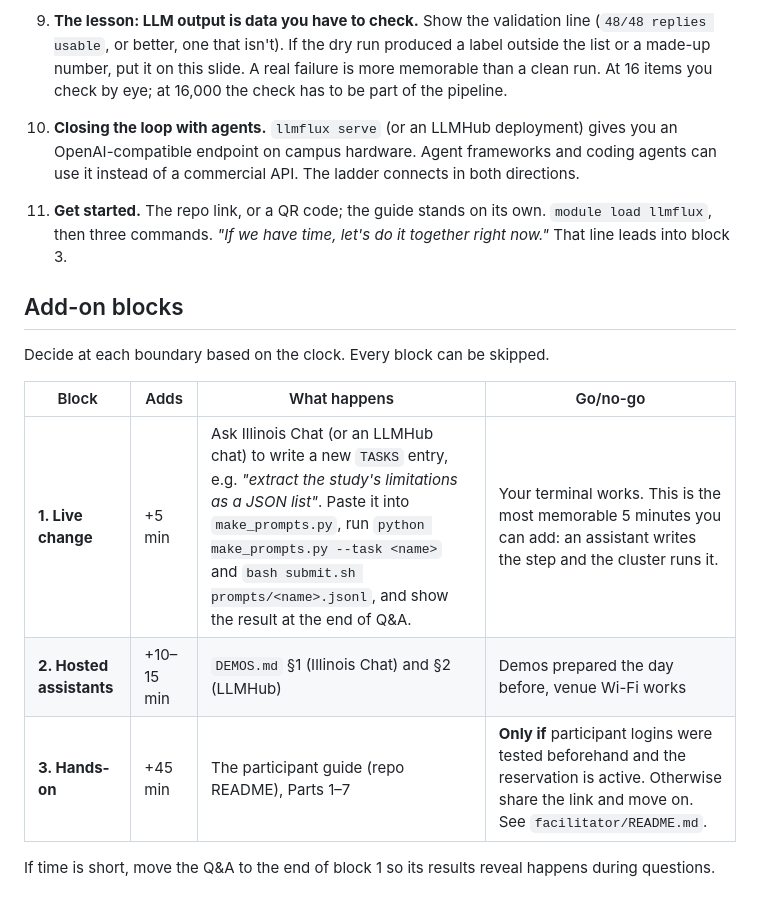
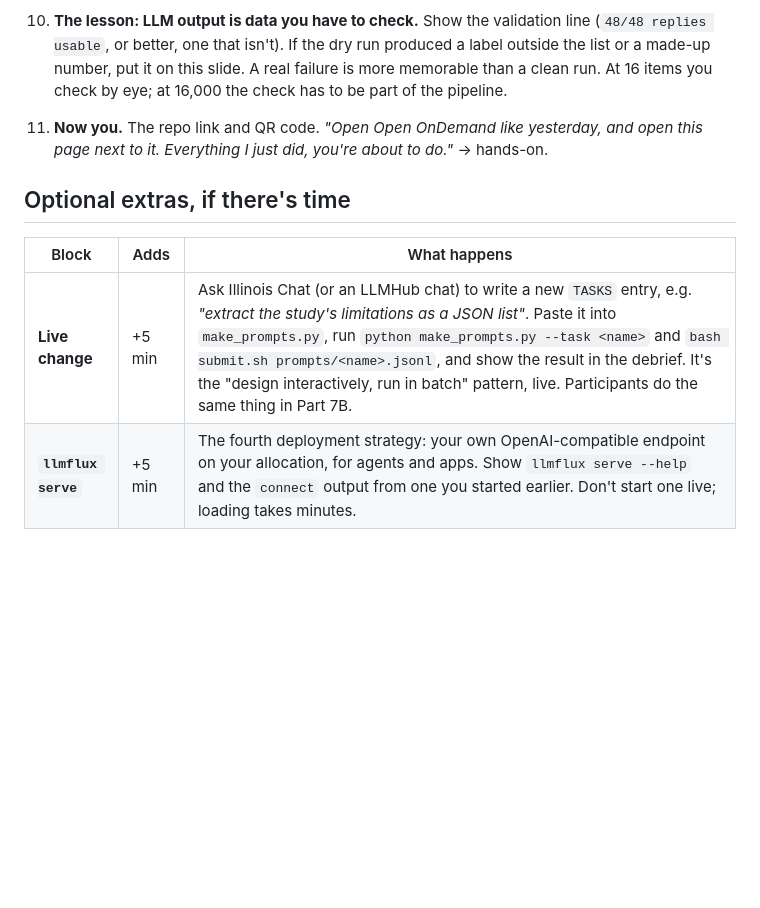
Before and after one commit to ncsa/llmflux-workshop, a Markdown page: presenter/TALK.md, the part around one of its changes. GitHub-like rendering; blank space fills up the shorter version.

```diff
--- a/presenter/TALK.md
+++ b/presenter/TALK.md
@@ -61,30 +90,19 @@ estimates. A specific measured number is more credible than a round guess.
    in the queue, [from dry run] to load the model, [from dry run] seconds to
    answer them all."* Linger on the **extract** section.
 
-9. **The lesson: LLM output is data you have to check.** Show the validation line
-   (`48/48 replies usable`, or better, one that isn't). If the dry run produced
-   a label outside the list or a made-up number, put it on this slide. A real
-   failure is more memorable than a clean run. At 16 items you check by eye; at
-   16,000 the check has to be part of the pipeline.
+10. **The lesson: LLM output is data you have to check.** Show the validation line
+    (`48/48 replies usable`, or better, one that isn't). If the dry run produced a
+    label outside the list or a made-up number, put it on this slide. A real
+    failure is more memorable than a clean run. At 16 items you check by eye; at
+    16,000 the check has to be part of the pipeline.
 
-10. **Closing the loop with agents.** `llmflux serve` (or an LLMHub deployment)
-    gives you an OpenAI-compatible endpoint on campus hardware. Agent frameworks
-    and coding agents can use it instead of a commercial API. The ladder connects
-    in both directions.
+11. **Now you.** The repo link and QR code. *"Open Open OnDemand like yesterday,
+    and open this page next to it. Everything I just did, you're about to do."*
+    → hands-on.
 
-11. **Get started.** The repo link, or a QR code; the guide stands on its own.
-    `module load llmflux`, then three commands. *"If we have time, let's do it
-    together right now."* That line leads into block 3.
+## Optional extras, if there's time
 
-## Add-on blocks
-
-Decide at each boundary based on the clock. Every block can be skipped.
-
-| Block | Adds | What happens | Go/no-go |
-| --- | --- | --- | --- |
-| **1. Live change** | +5 min | Ask Illinois Chat (or an LLMHub chat) to write a new `TASKS` entry, e.g. *"extract the study's limitations as a JSON list"*. Paste it into `make_prompts.py`, run `python make_prompts.py --task <name>` and `bash submit.sh prompts/<name>.jsonl`, and show the result at the end of Q&A. | Your terminal works. This is the most memorable 5 minutes you can add: an assistant writes the step and the cluster runs it. |
-| **2. Hosted assistants** | +10–15 min | `DEMOS.md` §1 (Illinois Chat) and §2 (LLMHub) | Demos prepared the day before, venue Wi-Fi works |
-| **3. Hands-on** | +45 min | The participant guide (repo README), Parts 1–7 | **Only if** participant logins were tested beforehand and the reservation is active. Otherwise share the link and move on. See `facilitator/README.md`. |
-
-If time is short, move the Q&A to the end of block 1 so its results reveal
-happens during questions.
+| Block | Adds | What happens |
+| --- | --- | --- |
+| **Live change** | +5 min | Ask Illinois Chat (or an LLMHub chat) to write a new `TASKS` entry, e.g. *"extract the study's limitations as a JSON list"*. Paste it into `make_prompts.py`, run `python make_prompts.py --task <name>` and `bash submit.sh prompts/<name>.jsonl`, and show the result in the debrief. It's the "design interactively, run in batch" pattern, live. Participants do the same thing in Part 7B. |
+| **`llmflux serve`** | +5 min | The fourth deployment strategy: your own OpenAI-compatible endpoint on your allocation, for agents and apps. Show `llmflux serve --help` and the `connect` output from one you started earlier. Don't start one live; loading takes minutes. |
```
Also changed, not shown: other parts of presenter/TALK.md (+57 -28 lines), README.md (+26 -9 lines), facilitator/README.md (+26 -33 lines).
